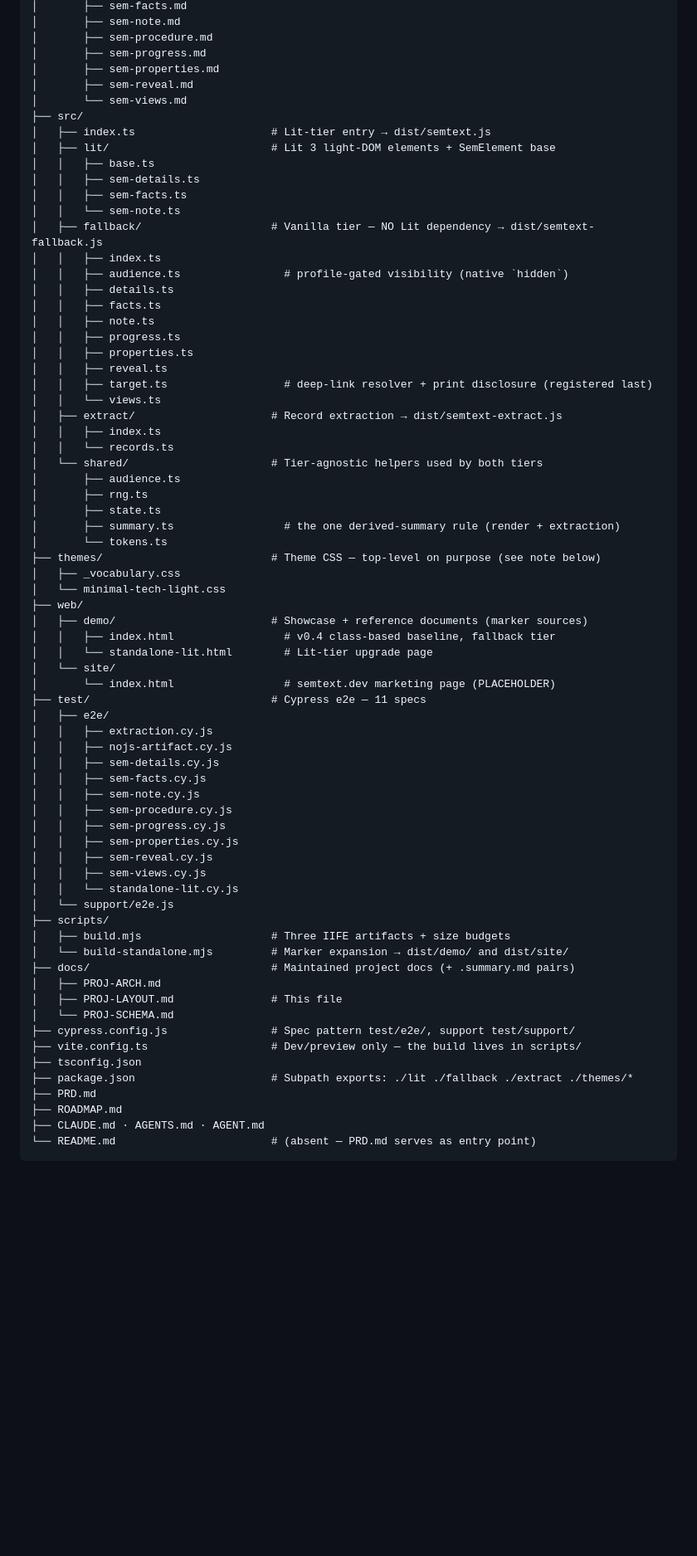
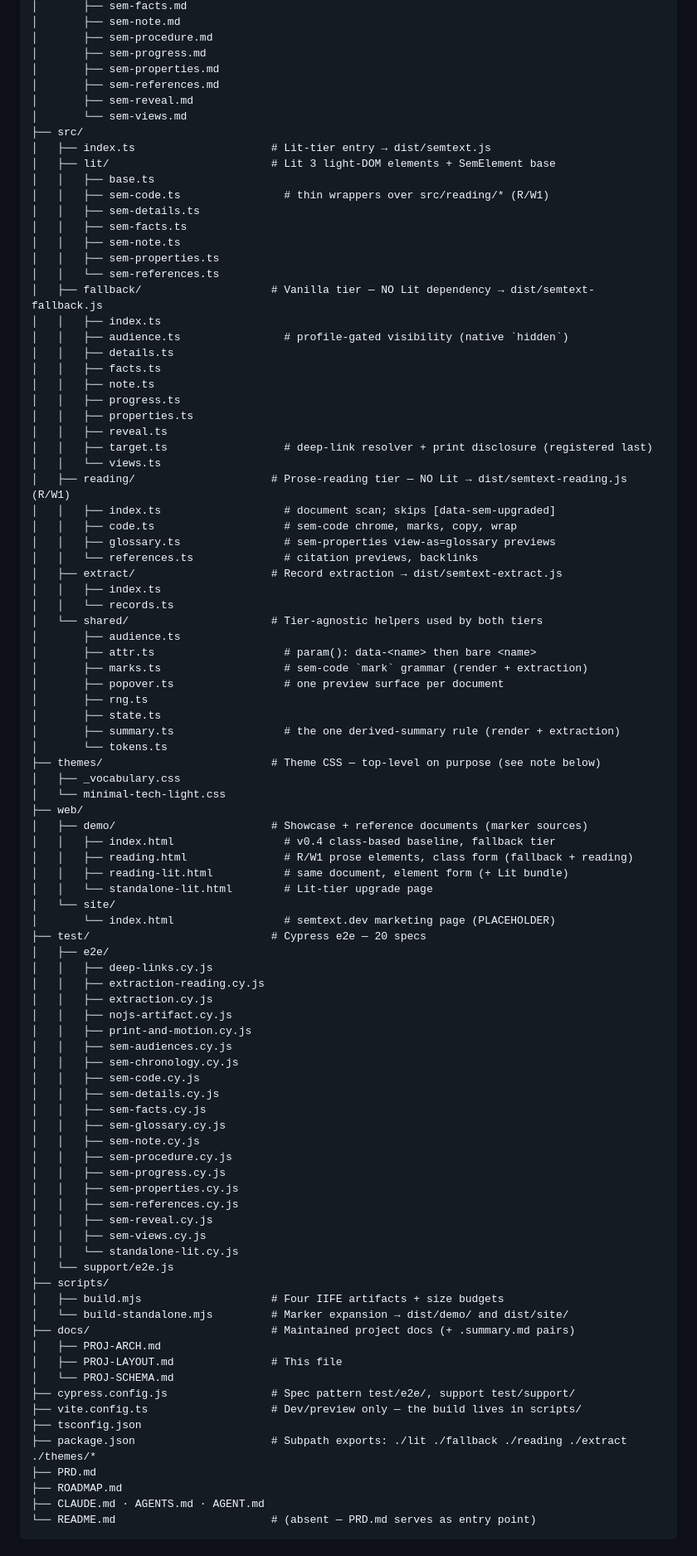
Before and after one commit to noizu-labs-ml/npl-enhanced-content, a Markdown page: docs/PROJ-LAYOUT.md, the part around one of its changes. Shown at 83% size. GitHub-like rendering; blank space fills up the shorter version.

Commit message:
docs(w1): PROJ-LAYOUT, PROJ-SCHEMA, ROADMAP W1 budgets + recorded decisions
Co-Authored-By: Loom <loom@therobotlives.com>

```diff
--- a/docs/PROJ-LAYOUT.md
+++ b/docs/PROJ-LAYOUT.md
@@ -16,15 +16,19 @@ semtext/
 │       ├── sem-procedure.md
 │       ├── sem-progress.md
 │       ├── sem-properties.md
+│       ├── sem-references.md
 │       ├── sem-reveal.md
 │       └── sem-views.md
 ├── src/
 │   ├── index.ts                     # Lit-tier entry → dist/semtext.js
 │   ├── lit/                         # Lit 3 light-DOM elements + SemElement base
 │   │   ├── base.ts
+│   │   ├── sem-code.ts                # thin wrappers over src/reading/* (R/W1)
 │   │   ├── sem-details.ts
 │   │   ├── sem-facts.ts
-│   │   └── sem-note.ts
+│   │   ├── sem-note.ts
+│   │   ├── sem-properties.ts
+│   │   └── sem-references.ts
 │   ├── fallback/                    # Vanilla tier — NO Lit dependency → dist/semtext-fallback.js
 │   │   ├── index.ts
 │   │   ├── audience.ts                # profile-gated visibility (native `hidden`)
@@ -36,11 +40,19 @@ semtext/
 │   │   ├── reveal.ts
 │   │   ├── target.ts                  # deep-link resolver + print disclosure (registered last)
 │   │   └── views.ts
+│   ├── reading/                     # Prose-reading tier — NO Lit → dist/semtext-reading.js (R/W1)
+│   │   ├── index.ts                   # document scan; skips [data-sem-upgraded]
+│   │   ├── code.ts                    # sem-code chrome, marks, copy, wrap
+│   │   ├── glossary.ts                # sem-properties view-as=glossary previews
+│   │   └── references.ts              # citation previews, backlinks
 │   ├── extract/                     # Record extraction → dist/semtext-extract.js
 │   │   ├── index.ts
 │   │   └── records.ts
 │   └── shared/                      # Tier-agnostic helpers used by both tiers
 │       ├── audience.ts
+│       ├── attr.ts                    # param(): data-<name> then bare <name>
+│       ├── marks.ts                   # sem-code `mark` grammar (render + extraction)
+│       ├── popover.ts                 # one preview surface per document
 │       ├── rng.ts
 │       ├── state.ts
 │       ├── summary.ts                 # the one derived-summary rule (render + extraction)
@@ -51,25 +63,35 @@ semtext/
 ├── web/
 │   ├── demo/                        # Showcase + reference documents (marker sources)
 │   │   ├── index.html                 # v0.4 class-based baseline, fallback tier
+│   │   ├── reading.html               # R/W1 prose elements, class form (fallback + reading)
+│   │   ├── reading-lit.html           # same document, element form (+ Lit bundle)
 │   │   └── standalone-lit.html        # Lit-tier upgrade page
 │   └── site/
 │       └── index.html                 # semtext.dev marketing page (PLACEHOLDER)
-├── test/                            # Cypress e2e — 11 specs
+├── test/                            # Cypress e2e — 20 specs
 │   ├── e2e/
+│   │   ├── deep-links.cy.js
+│   │   ├── extraction-reading.cy.js
 │   │   ├── extraction.cy.js
 │   │   ├── nojs-artifact.cy.js
+│   │   ├── print-and-motion.cy.js
+│   │   ├── sem-audiences.cy.js
+│   │   ├── sem-chronology.cy.js
+│   │   ├── sem-code.cy.js
 │   │   ├── sem-details.cy.js
 │   │   ├── sem-facts.cy.js
+│   │   ├── sem-glossary.cy.js
 │   │   ├── sem-note.cy.js
 │   │   ├── sem-procedure.cy.js
 │   │   ├── sem-progress.cy.js
 │   │   ├── sem-properties.cy.js
+│   │   ├── sem-references.cy.js
 │   │   ├── sem-reveal.cy.js
 │   │   ├── sem-views.cy.js
 │   │   └── standalone-lit.cy.js
 │   └── support/e2e.js
 ├── scripts/
-│   ├── build.mjs                    # Three IIFE artifacts + size budgets
+│   ├── build.mjs                    # Four IIFE artifacts + size budgets
 │   └── build-standalone.mjs         # Marker expansion → dist/demo/ and dist/site/
 ├── docs/                            # Maintained project docs (+ .summary.md pairs)
 │   ├── PROJ-ARCH.md
@@ -78,7 +100,7 @@ semtext/
 ├── cypress.config.js                # Spec pattern test/e2e/, support test/support/
 ├── vite.config.ts                   # Dev/preview only — the build lives in scripts/
 ├── tsconfig.json
-├── package.json                     # Subpath exports: ./lit ./fallback ./extract ./themes/*
+├── package.json                     # Subpath exports: ./lit ./fallback ./reading ./extract ./themes/*
 ├── PRD.md
 ├── ROADMAP.md
 ├── CLAUDE.md · AGENTS.md · AGENT.md
```
Also changed, not shown: other parts of docs/PROJ-LAYOUT.md (+2 -1 lines), ROADMAP.md (+13 -4 lines), docs/PROJ-SCHEMA.md (+12 -2 lines).
